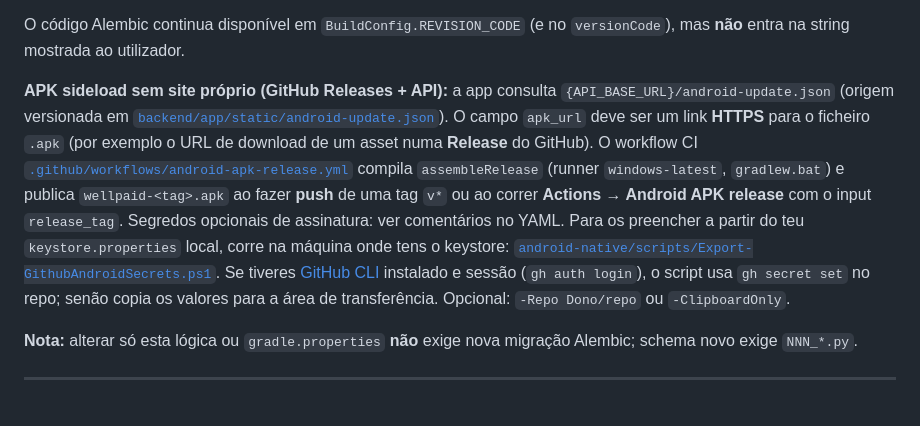
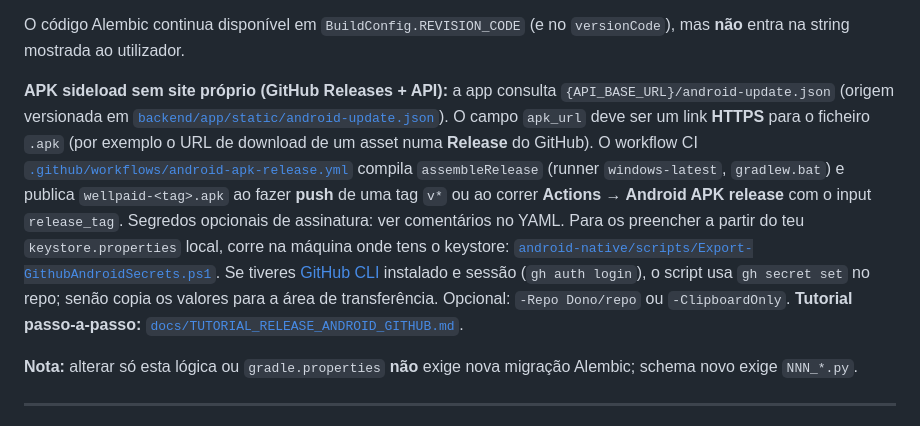
Before and after one commit to Andrinoo/well-paid, a Markdown page: docs/WELL_PAID_DOCUMENTACAO_UNIFICADA.md, the part around the change. GitHub-like rendering.

```diff
--- a/docs/WELL_PAID_DOCUMENTACAO_UNIFICADA.md
+++ b/docs/WELL_PAID_DOCUMENTACAO_UNIFICADA.md
@@ -51,7 +51,7 @@ Este plano serve como **mapa único** para onboarding, QA, auditoria ou para **r
 
 O código Alembic continua disponível em `BuildConfig.REVISION_CODE` (e no `versionCode`), mas **não** entra na string mostrada ao utilizador.
 
-**APK sideload sem site próprio (GitHub Releases + API):** a app consulta `{API_BASE_URL}/android-update.json` (origem versionada em [`backend/app/static/android-update.json`](../backend/app/static/android-update.json)). O campo `apk_url` deve ser um link **HTTPS** para o ficheiro `.apk` (por exemplo o URL de download de um asset numa **Release** do GitHub). O workflow CI [`.github/workflows/android-apk-release.yml`](../.github/workflows/android-apk-release.yml) compila `assembleRelease` (runner `windows-latest`, `gradlew.bat`) e publica `wellpaid-<tag>.apk` ao fazer **push** de uma tag `v*` ou ao correr **Actions → Android APK release** com o input `release_tag`. Segredos opcionais de assinatura: ver comentários no YAML. Para os preencher a partir do teu `keystore.properties` local, corre na máquina onde tens o keystore: [`android-native/scripts/Export-GithubAndroidSecrets.ps1`](../android-native/scripts/Export-GithubAndroidSecrets.ps1). Se tiveres [GitHub CLI](https://cli.github.com/) instalado e sessão (`gh auth login`), o script usa `gh secret set` no repo; senão copia os valores para a área de transferência. Opcional: `-Repo Dono/repo` ou `-ClipboardOnly`.
+**APK sideload sem site próprio (GitHub Releases + API):** a app consulta `{API_BASE_URL}/android-update.json` (origem versionada em [`backend/app/static/android-update.json`](../backend/app/static/android-update.json)). O campo `apk_url` deve ser um link **HTTPS** para o ficheiro `.apk` (por exemplo o URL de download de um asset numa **Release** do GitHub). O workflow CI [`.github/workflows/android-apk-release.yml`](../.github/workflows/android-apk-release.yml) compila `assembleRelease` (runner `windows-latest`, `gradlew.bat`) e publica `wellpaid-<tag>.apk` ao fazer **push** de uma tag `v*` ou ao correr **Actions → Android APK release** com o input `release_tag`. Segredos opcionais de assinatura: ver comentários no YAML. Para os preencher a partir do teu `keystore.properties` local, corre na máquina onde tens o keystore: [`android-native/scripts/Export-GithubAndroidSecrets.ps1`](../android-native/scripts/Export-GithubAndroidSecrets.ps1). Se tiveres [GitHub CLI](https://cli.github.com/) instalado e sessão (`gh auth login`), o script usa `gh secret set` no repo; senão copia os valores para a área de transferência. Opcional: `-Repo Dono/repo` ou `-ClipboardOnly`. **Tutorial passo-a-passo:** [`docs/TUTORIAL_RELEASE_ANDROID_GITHUB.md`](./TUTORIAL_RELEASE_ANDROID_GITHUB.md).
 
 **Nota:** alterar só esta lógica ou `gradle.properties` **não** exige nova migração Alembic; schema novo exige `NNN_*.py`.
 
```
Also changed, not shown: README.md (+1 -0 lines), docs/TUTORIAL_RELEASE_ANDROID_GITHUB.md (added, +143 -0 lines).
